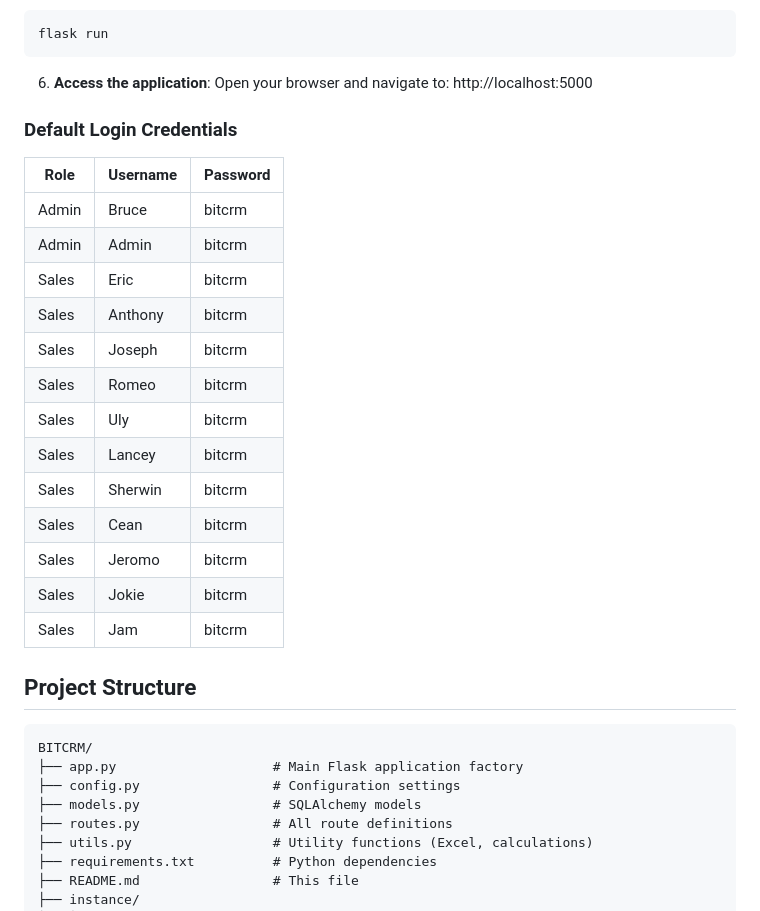
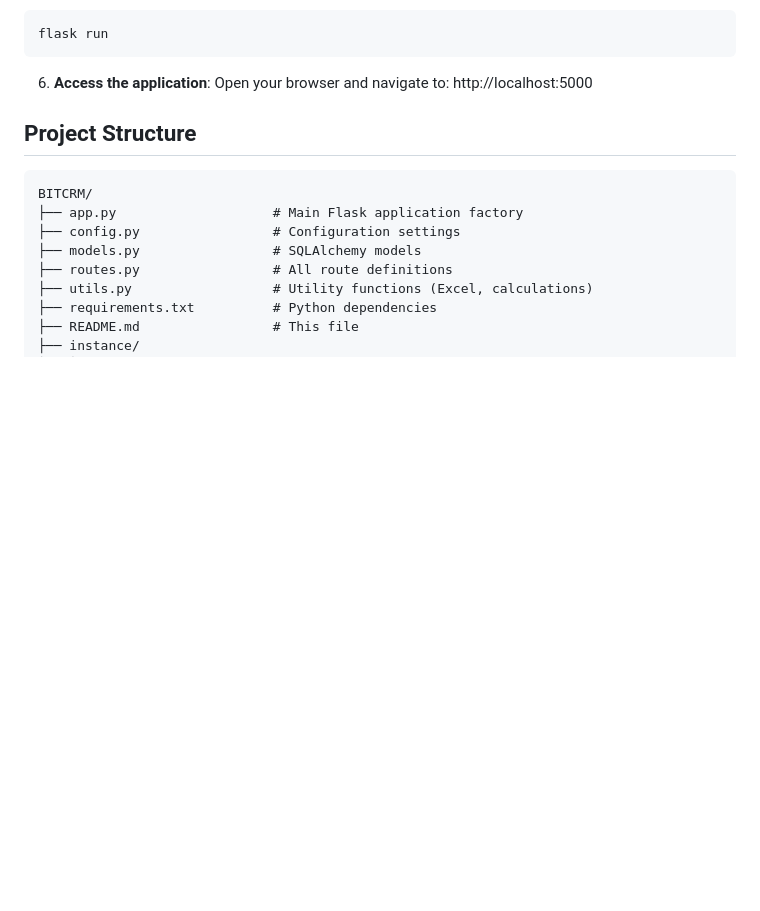
Before and after one commit to zhangbin-python/BITCRM, a Markdown page: README.md, the part around the change. Rendered like a GitHub page; blank space fills up the shorter version.

```diff
--- a/README.md
+++ b/README.md
@@ -56,23 +56,7 @@ flask run
 6. **Access the application**:
 Open your browser and navigate to: http://localhost:5000
 
-### Default Login Credentials
 
-| Role | Username | Password |
-|------|----------|----------|
-| Admin | Bruce | bitcrm |
-| Admin | Admin | bitcrm |
-| Sales | Eric | bitcrm |
-| Sales | Anthony | bitcrm |
-| Sales | Joseph | bitcrm |
-| Sales | Romeo | bitcrm |
-| Sales | Uly | bitcrm |
-| Sales | Lancey | bitcrm |
-| Sales | Sherwin | bitcrm |
-| Sales | Cean | bitcrm |
-| Sales | Jeromo | bitcrm |
-| Sales | Jokie | bitcrm |
-| Sales | Jam | bitcrm |
 
 ## Project Structure
 
```
